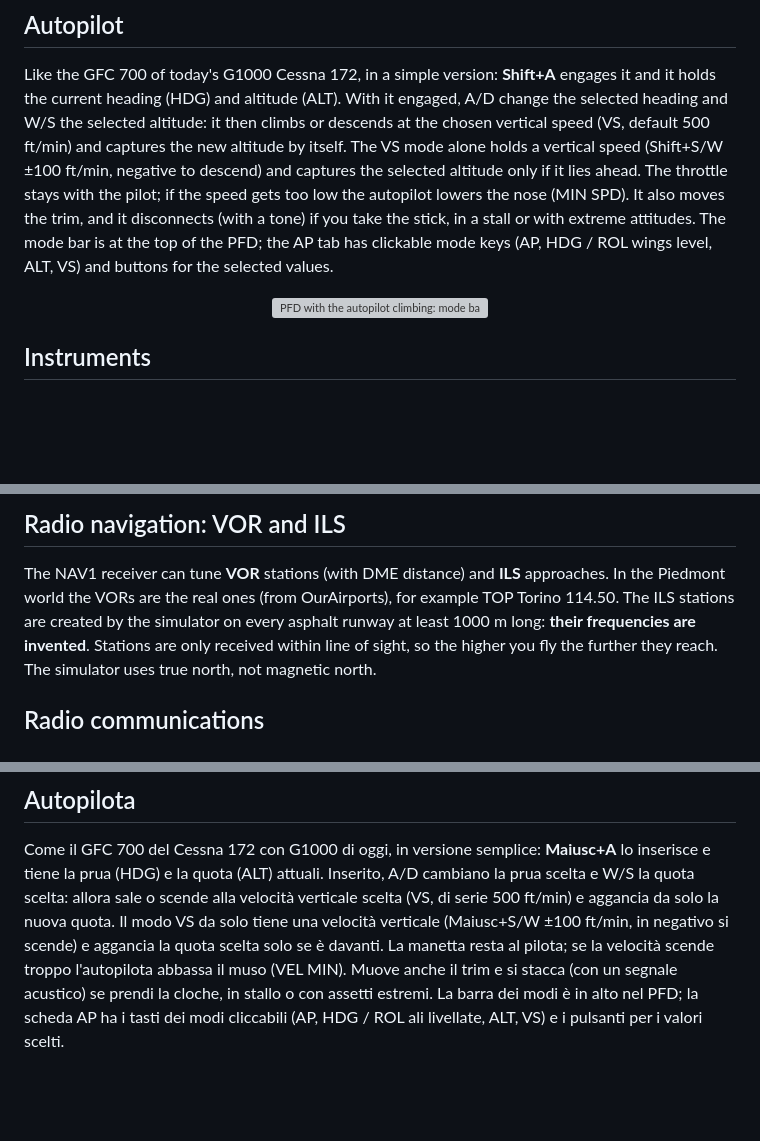
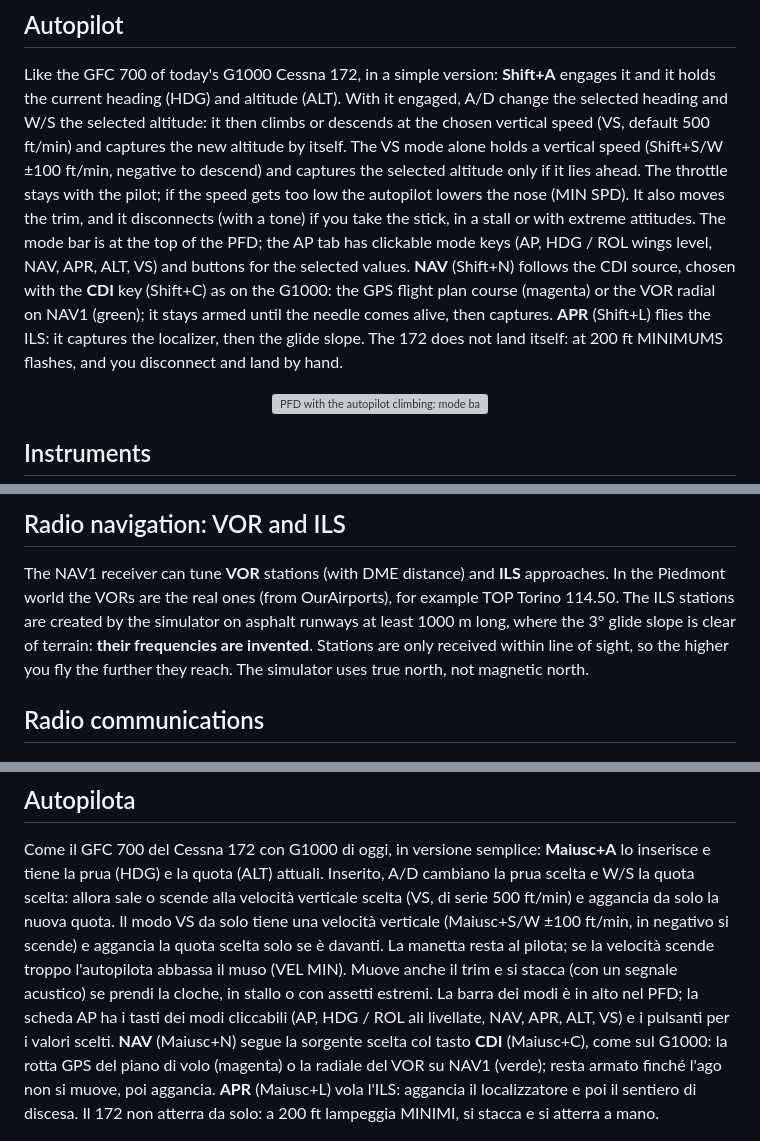
Before and after one commit to massimilianopetra/flightsimulator, a Markdown page: README.md, 3 parts joined by grey strips. GitHub-like rendering; blank space fills up the shorter version; grey boxes are pictures that could not be loaded.

```diff
--- a/README.md
+++ b/README.md
@@ -189,7 +190,11 @@ captures the new altitude by itself. The VS mode alone holds a vertical speed (S
 to descend) and captures the selected altitude only if it lies ahead. The throttle stays with the pilot; if the speed gets too low the
 autopilot lowers the nose (MIN SPD). It also moves the trim, and it disconnects (with a tone) if you take
 the stick, in a stall or with extreme attitudes. The mode bar is at the top of the PFD; the AP tab has clickable
-mode keys (AP, HDG / ROL wings level, ALT, VS) and buttons for the selected values.
+mode keys (AP, HDG / ROL wings level, NAV, APR, ALT, VS) and buttons for the selected values. **NAV** (Shift+N)
+follows the CDI source, chosen with the **CDI** key (Shift+C) as on the G1000: the GPS flight plan course
+(magenta) or the VOR radial on NAV1 (green); it stays armed until the needle comes alive, then captures.
+**APR** (Shift+L) flies the ILS: it captures the localizer, then the glide slope. The 172 does not land
+itself: at 200 ft MINIMUMS flashes, and you disconnect and land by hand.
 
 <p align="center">
   <img src="istruzioni/en/ap-pfd.png" alt="PFD with the autopilot climbing: mode bar, selected altitude and heading bug" width="70%">
@@ -210,7 +215,8 @@ mode keys (AP, HDG / ROL wings level, ALT, VS) and buttons for the selected valu
 
 The NAV1 receiver can tune **VOR** stations (with DME distance) and **ILS** approaches.
 In the Piedmont world the VORs are the real ones (from OurAirports), for example TOP Torino 114.50.
-The ILS stations are created by the simulator on every asphalt runway at least 1000 m long:
+The ILS stations are created by the simulator on asphalt runways at least 1000 m long, where the 3° glide
+slope is clear of terrain:
 **their frequencies are invented**. Stations are only received within line of sight, so the higher
 you fly the further they reach. The simulator uses true north, not magnetic north.
 
@@ -693,8 +700,11 @@ Il modo VS da solo tiene una velocità verticale (Maiusc+S/W ±100 ft/min, in ne
 la quota scelta solo se è davanti.
 La manetta resta al pilota; se la velocità scende troppo l'autopilota abbassa il muso (VEL MIN). Muove anche
 il trim e si stacca (con un segnale acustico) se prendi la cloche, in stallo o con assetti estremi. La barra
-dei modi è in alto nel PFD; la scheda AP ha i tasti dei modi cliccabili (AP, HDG / ROL ali livellate, ALT, VS)
-e i pulsanti per i valori scelti.
+dei modi è in alto nel PFD; la scheda AP ha i tasti dei modi cliccabili (AP, HDG / ROL ali livellate, NAV, APR,
+ALT, VS) e i pulsanti per i valori scelti. **NAV** (Maiusc+N) segue la sorgente scelta col tasto **CDI**
+(Maiusc+C), come sul G1000: la rotta GPS del piano di volo (magenta) o la radiale del VOR su NAV1 (verde);
+resta armato finché l'ago non si muove, poi aggancia. **APR** (Maiusc+L) vola l'ILS: aggancia il localizzatore
+e poi il sentiero di discesa. Il 172 non atterra da solo: a 200 ft lampeggia MINIMI, si stacca e si atterra a mano.
 
 <p align="center">
   <img src="istruzioni/ap-pfd.png" alt="PFD con l'autopilota in salita: barra dei modi, quota scelta e prua scelta" width="70%">
```
Also changed, not shown: other parts of README.md (+6 -3 lines), istruzioni/ap-apr.png (added), istruzioni/ap-nav.png (added), istruzioni/ap-scheda.png, 11 other files.
